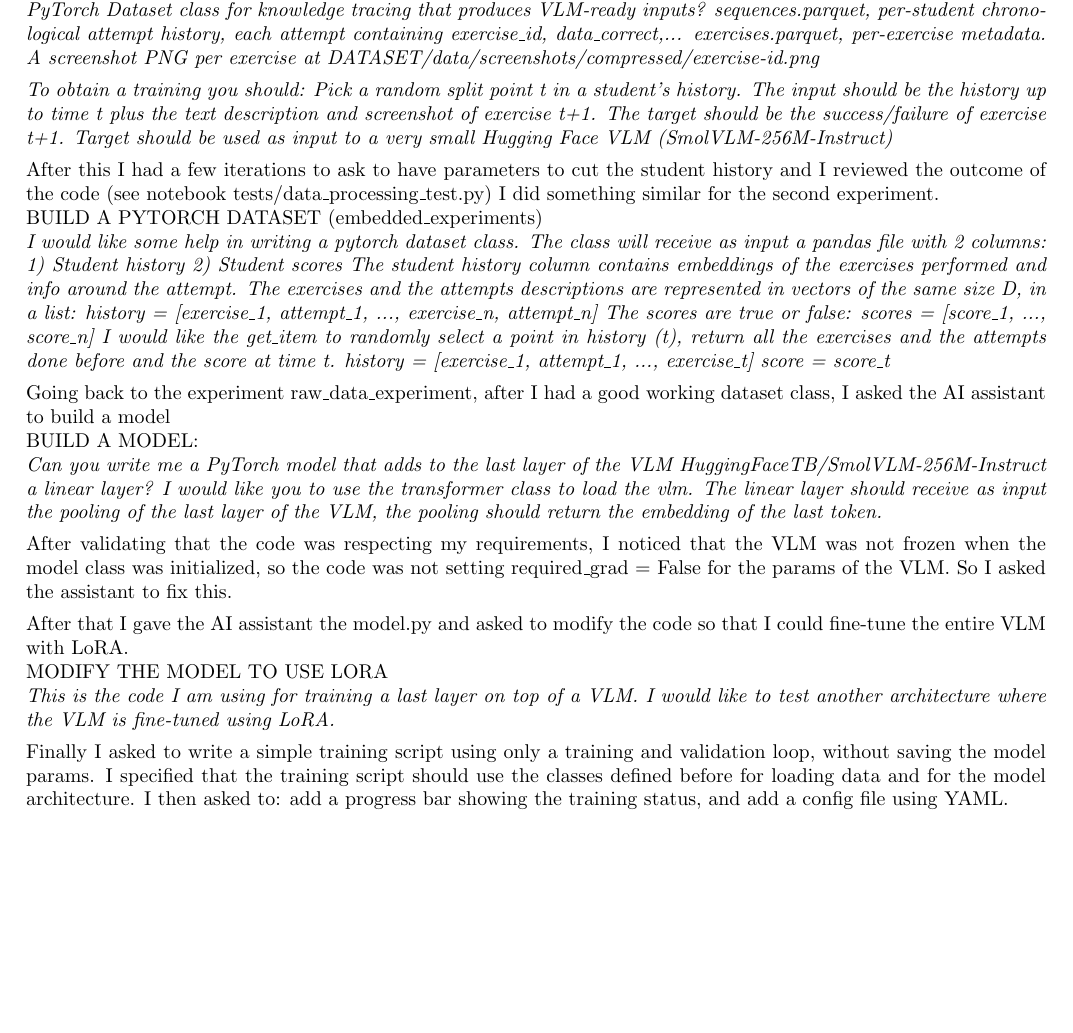
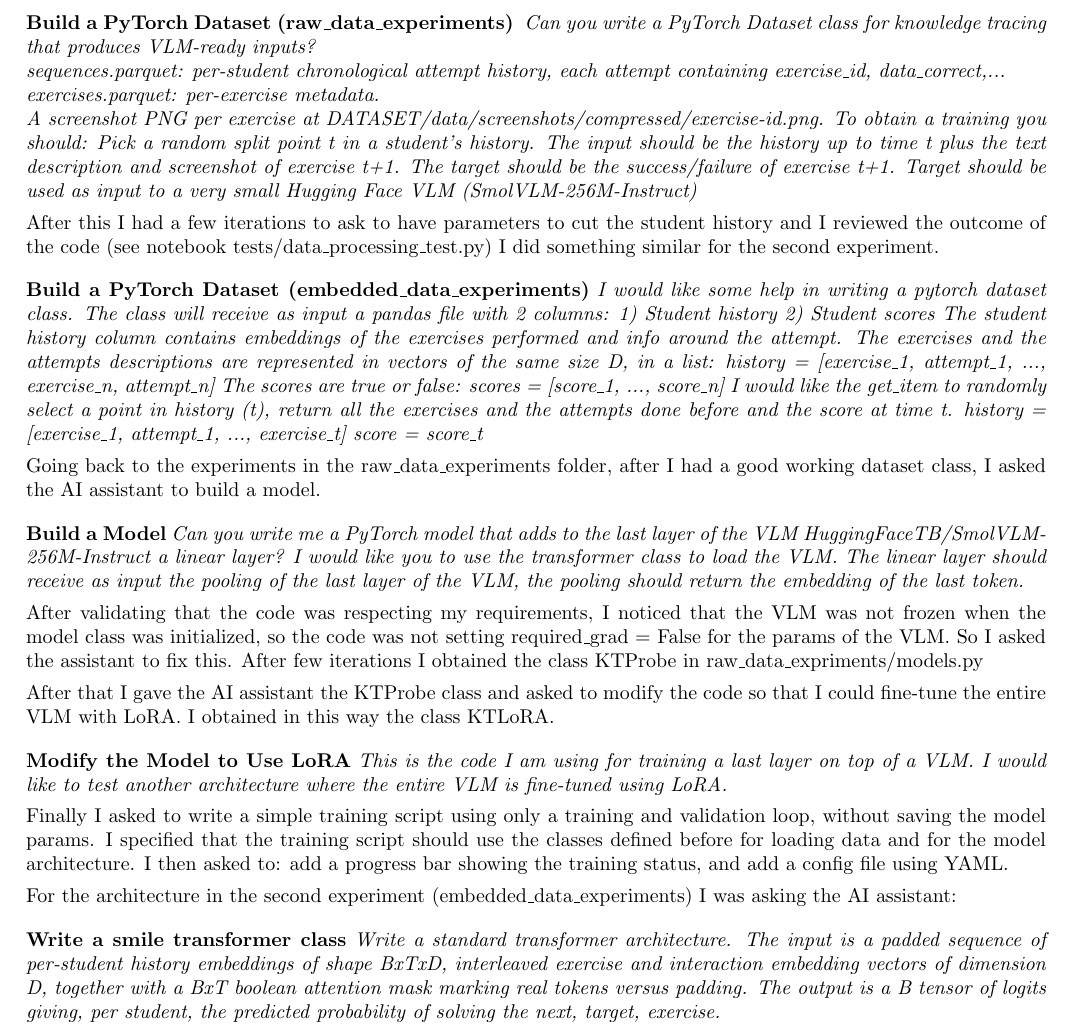
Before and after one commit to montoneguglielmo/student-kt-vlm, a LaTeX document (report/technical_report.tex): part of page 3 of 3, cut at the place of the change, the shorter picture padded with empty space. Compiled offline with pdfLaTeX.

Commit message:
small fixes

```diff
--- a/report/technical_report.tex
+++ b/report/technical_report.tex
@@ -148,8 +148,9 @@ The target should be the success/failure of exercise t+1.
 Target should be used as input to a very small Hugging Face VLM (SmolVLM-256M-Instruct)\end{itshape}
 
 After this I had a few iterations to ask to have parameters to cut the student history and I reviewed the outcome of the code (see notebook tests/data\_processing\_test.py)
-I did something similar for the second experiment.\\
-BUILD A PYTORCH DATASET (embedded\_experiments) \\
+I did something similar for the second experiment.
+
+\medskip\noindent\textbf{Build a PyTorch Dataset (embedded\_data\_experiments)}
 \textit{I would like some help in writing a pytorch dataset class.
 The class will receive as input a pandas file with 2 columns: 1) Student history 2) Student scores
 The student history column contains embeddings of the exercises performed and info around the attempt. The exercises and the attempts descriptions are represented in vectors of the same size D, in a list: history  = [exercise\_1, attempt\_1, ..., exercise\_n, attempt\_n]
@@ -157,22 +158,33 @@ The scores are true or false: scores = [score\_1, ..., score\_n]
 I would like the get\_item to randomly select a point in history (t), return all the exercises and the attempts done before and the score at time t.
 history = [exercise\_1, attempt\_1, ..., exercise\_t] score = score\_t}
 
-Going back to the experiment raw\_data\_experiment, after I had a good working dataset class, I asked the AI assistant to build a model\\
-BUILD A MODEL:\\
+Going back to the experiments in the raw\_data\_experiments folder, after I had a good working dataset class, I asked the AI assistant to build a model.
+
+\medskip\noindent\textbf{Build a Model}
 \begin{itshape}Can you write me a PyTorch model that adds to the last layer of the VLM HuggingFaceTB/SmolVLM-256M-Instruct a linear layer?
-I would like you to use the transformer class to load the vlm.
+I would like you to use the transformer class to load the VLM.
 The linear layer should receive as input the pooling of the last layer of the VLM, the pooling should return the embedding of the last token.\end{itshape}
 
 After validating that the code was respecting my requirements, I noticed that the VLM was not frozen when the model class was initialized,
-so the code was not setting required\_grad = False for the params of the VLM. So I asked the assistant to fix this.
+so the code was not setting required\_grad = False for the params of the VLM. So I asked the assistant to fix this. After few iterations I obtained the class
+KTProbe in raw\_data\_expriments/models.py
 
-After that I gave the AI assistant the model.py and asked to modify the code so that I could fine-tune the entire VLM with LoRA.\\
-MODIFY THE MODEL TO USE LORA\\
+After that I gave the AI assistant the KTProbe class and asked to modify the code so that I could fine-tune the entire VLM with LoRA.
+I obtained in this way the class KTLoRA.
+
+\medskip\noindent\textbf{Modify the Model to Use LoRA}
 \textit{This is the code I am using for training a last layer on top of a VLM.
-I would like to test another architecture where the VLM is fine-tuned using LoRA.}
+I would like to test another architecture where the entire VLM is fine-tuned using LoRA.}
 
 Finally I asked to write a simple training script using only a training and validation loop, without saving the model params.
 I specified that the training script should use the classes defined before for loading data and for the model architecture.
 I then asked to: add a progress bar showing the training status, and add a config file using YAML.
 
+For the architecture in the second experiment (embedded\_data\_experiments) I was asking the AI assistant:
+
+\medskip\noindent\textbf{Write a smile transformer class}
+\textit{Write a standard transformer architecture. The input is a padded sequence of per-student history
+embeddings of shape BxTxD, interleaved exercise and interaction embedding vectors of dimension D, together with a BxT boolean attention
+mask marking real tokens versus padding. The output is a B tensor of logits giving, per student, the predicted probability of solving the next, target, exercise.}
+
 \end{document}
```
Also changed, not shown: report/technical_report.pdf, report/technical_report.tex (16 more changed lines).
